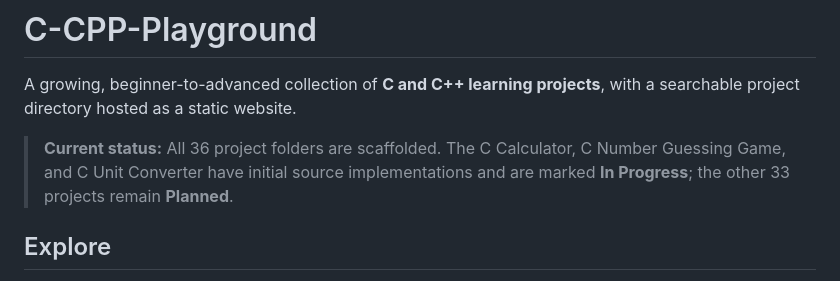
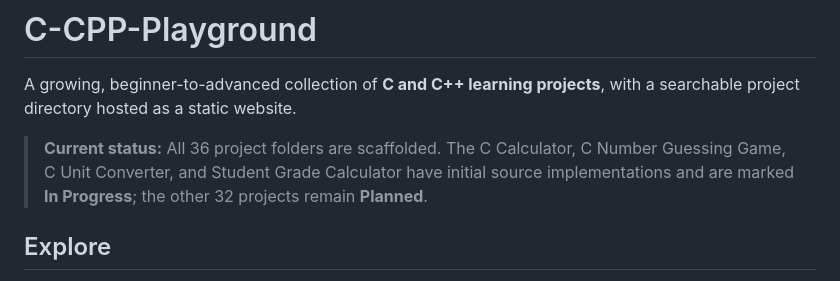
Before and after one commit to ashutoshpalhare/C-CPP-Playground, a Markdown page: README.md, the part around the change. Drawn GitHub-style.

Commit message:
Update project progress summary

```diff
--- a/README.md
+++ b/README.md
@@ -2,7 +2,7 @@
 
 A growing, beginner-to-advanced collection of **C and C++ learning projects**, with a searchable project directory hosted as a static website.
 
-> **Current status:** All 36 project folders are scaffolded. The C Calculator, C Number Guessing Game, and C Unit Converter have initial source implementations and are marked **In Progress**; the other 33 projects remain **Planned**.
+> **Current status:** All 36 project folders are scaffolded. The C Calculator, C Number Guessing Game, C Unit Converter, and Student Grade Calculator have initial source implementations and are marked **In Progress**; the other 32 projects remain **Planned**.
 
 ## Explore
 
```
